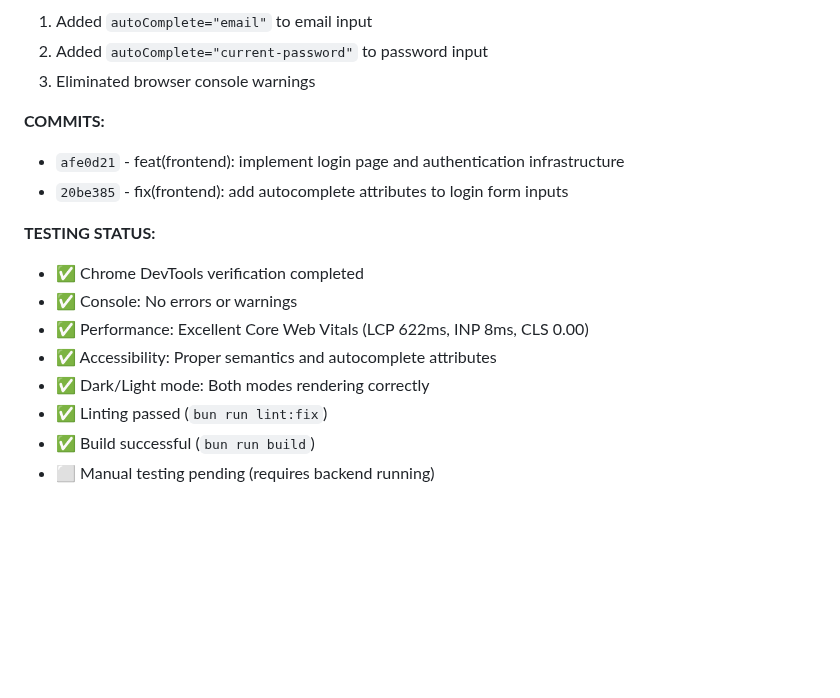
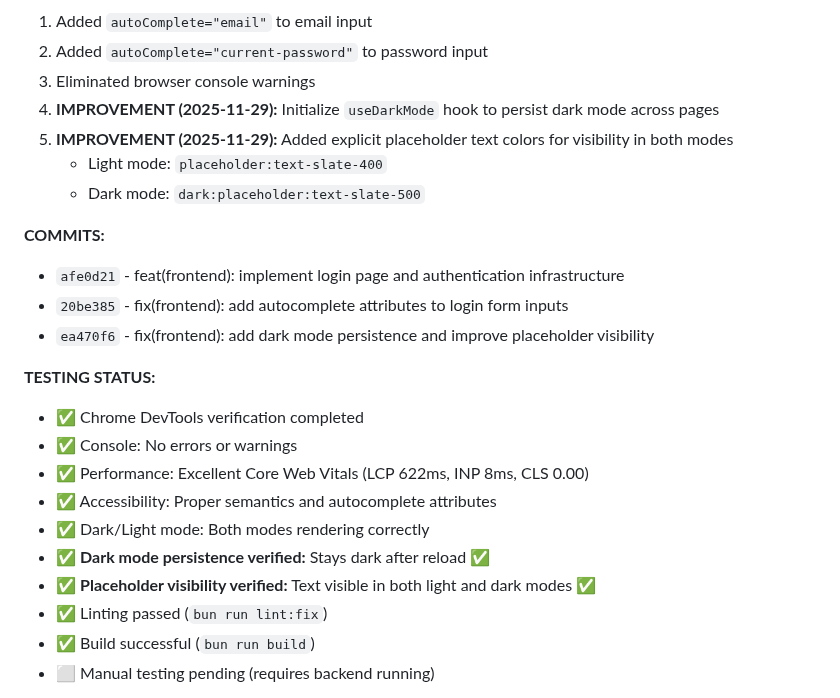
Before and after one commit to Haidarabbas731/Ragify, a Markdown page: tasks/12-FRONTEND.md, the part around the change. Rendered like a GitHub page; blank space fills up the shorter version.

Commit message:
docs: update task file with dark mode persistence fix details
- Document dark mode initialization with useDarkMode hook
- Add placeholder color improvements for visibility
- Mark dark mode persistence and placeholder visibility as verified

```diff
--- a/tasks/12-FRONTEND.md
+++ b/tasks/12-FRONTEND.md
@@ -646,10 +646,15 @@ frontend/
 1. Added `autoComplete="email"` to email input
 2. Added `autoComplete="current-password"` to password input
 3. Eliminated browser console warnings
+4. **IMPROVEMENT (2025-11-29):** Initialize `useDarkMode` hook to persist dark mode across pages
+5. **IMPROVEMENT (2025-11-29):** Added explicit placeholder text colors for visibility in both modes
+   - Light mode: `placeholder:text-slate-400`
+   - Dark mode: `dark:placeholder:text-slate-500`
 
 **COMMITS:**
 - `afe0d21` - feat(frontend): implement login page and authentication infrastructure
 - `20be385` - fix(frontend): add autocomplete attributes to login form inputs
+- `ea470f6` - fix(frontend): add dark mode persistence and improve placeholder visibility
 
 **TESTING STATUS:**
 - ✅ Chrome DevTools verification completed
@@ -657,6 +662,8 @@ frontend/
 - ✅ Performance: Excellent Core Web Vitals (LCP 622ms, INP 8ms, CLS 0.00)
 - ✅ Accessibility: Proper semantics and autocomplete attributes
 - ✅ Dark/Light mode: Both modes rendering correctly
+- ✅ **Dark mode persistence verified:** Stays dark after reload ✅
+- ✅ **Placeholder visibility verified:** Text visible in both light and dark modes ✅
 - ✅ Linting passed (`bun run lint:fix`)
 - ✅ Build successful (`bun run build`)
 - ⬜ Manual testing pending (requires backend running)
```
